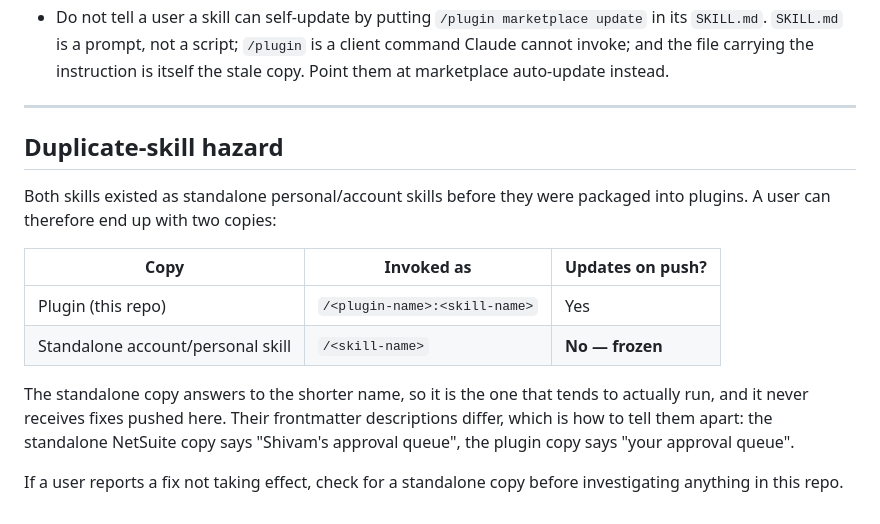
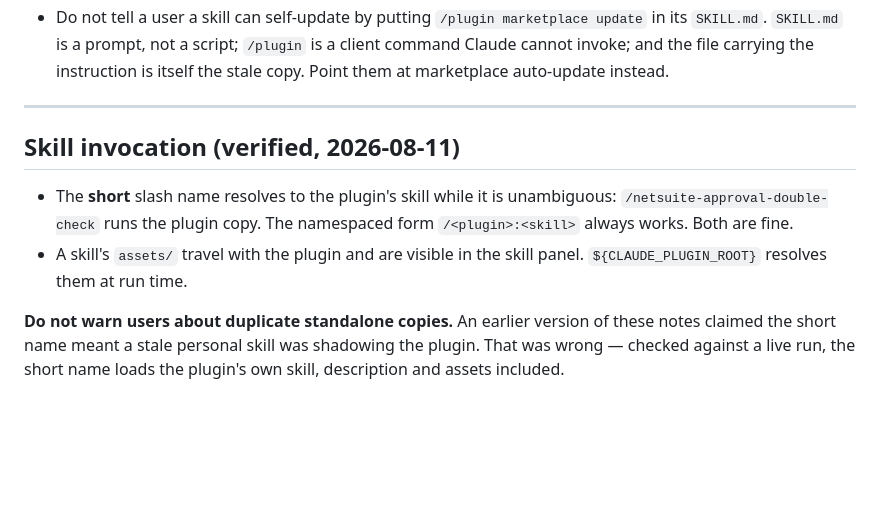
Before and after one commit to ssemwal-cdc/claude-sharables, a Markdown page: CLAUDE.md, the part around the change. Rendered like a GitHub page; blank space fills up the shorter version.

```diff
--- a/CLAUDE.md
+++ b/CLAUDE.md
@@ -265,22 +265,18 @@ skill deviates, say so explicitly rather than quietly normalising it.
   a client command Claude cannot invoke; and the file carrying the instruction
   is itself the stale copy. Point them at marketplace auto-update instead.
 
+
 ---
 
-## Duplicate-skill hazard
+## Skill invocation (verified, 2026-08-11)
 
-Both skills existed as standalone personal/account skills before they were
-packaged into plugins. A user can therefore end up with two copies:
+- The **short** slash name resolves to the plugin's skill while it is
+  unambiguous: `/netsuite-approval-double-check` runs the plugin copy. The
+  namespaced form `/<plugin>:<skill>` always works. Both are fine.
+- A skill's `assets/` travel with the plugin and are visible in the skill
+  panel. `${CLAUDE_PLUGIN_ROOT}` resolves them at run time.
 
-| Copy | Invoked as | Updates on push? |
-|---|---|---|
-| Plugin (this repo) | `/<plugin-name>:<skill-name>` | Yes |
-| Standalone account/personal skill | `/<skill-name>` | **No — frozen** |
-
-The standalone copy answers to the shorter name, so it is the one that tends to
-actually run, and it never receives fixes pushed here. Their frontmatter
-descriptions differ, which is how to tell them apart: the standalone NetSuite
-copy says "Shivam's approval queue", the plugin copy says "your approval queue".
-
-If a user reports a fix not taking effect, check for a standalone copy before
-investigating anything in this repo.
+**Do not warn users about duplicate standalone copies.** An earlier version of
+these notes claimed the short name meant a stale personal skill was shadowing
+the plugin. That was wrong — checked against a live run, the short name loads
+the plugin's own skill, description and assets included.
```
Also changed, not shown: README.md (+7 -18 lines).
